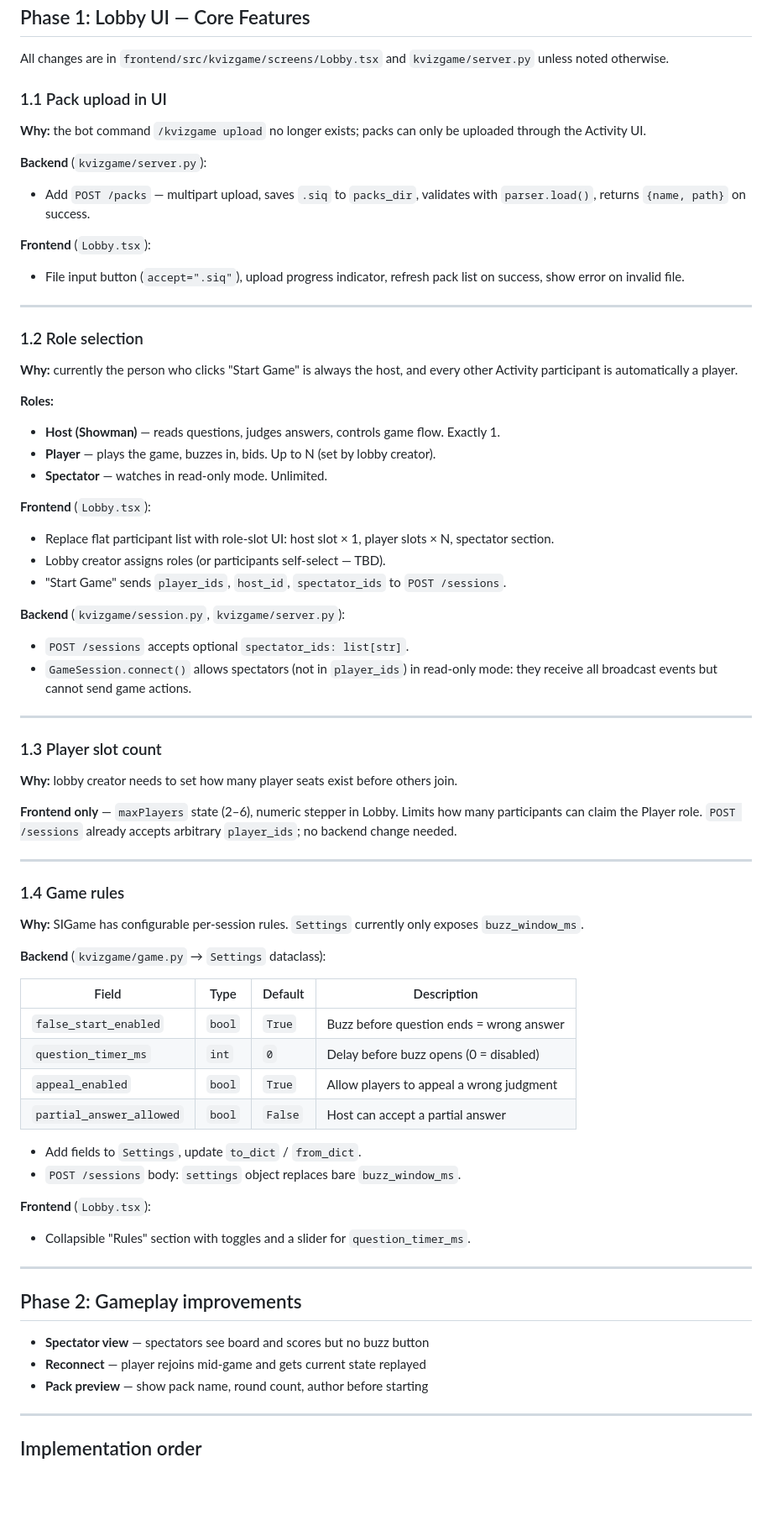
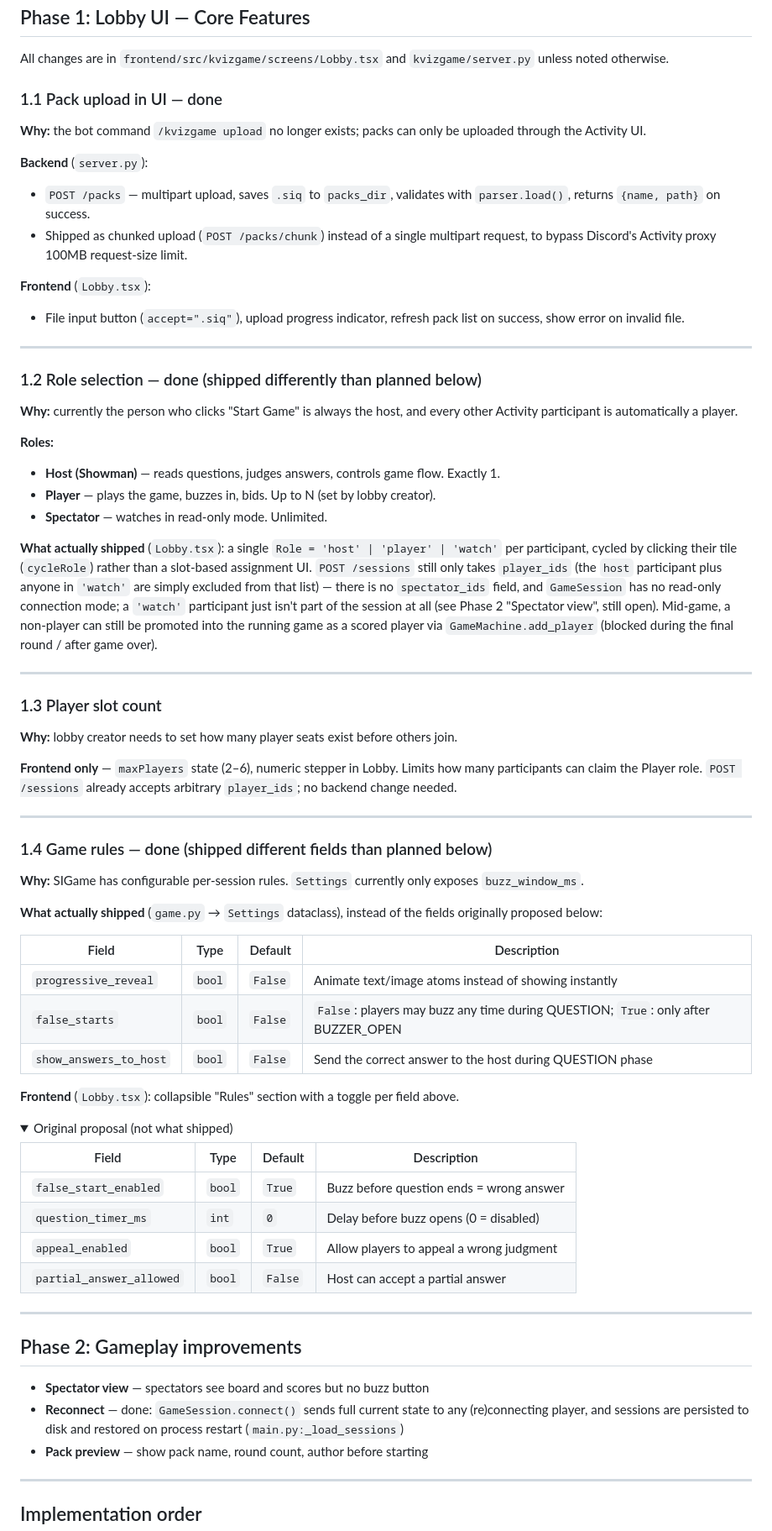
Before and after one commit to soksanichenko/kvizgame-discord-activity, a Markdown page: PLAN.md, the part around one of its changes. Shown at 84% size. Rendered like a GitHub page; folded sections open; blank space fills up the shorter version.

Commit message:
docs(plan): sync PLAN.md with shipped implementation
Mark Phase 0.2 (Ansible cleanup), 1.1 (pack upload), 1.2 (role
selection), and 1.4 (game rules) as done, and correct their
descriptions to match what actually shipped instead of the original
proposal: role selection is a single cycled host/player/watch field
(no spectator_ids/read-only session mode), pack upload ended up
chunked to bypass Discord's 100MB proxy limit, and Settings gained
progressive_reveal/false_starts/show_answers_to_host rather than the
originally planned fields. Also marks Phase 2 "Reconnect" as done
(GameSession.connect() replays full state; sessions persist to disk).

Co-Authored-By: Claude Sonnet 5 <noreply@anthropic.com>

```diff
--- a/PLAN.md
+++ b/PLAN.md
@@ -50,14 +50,16 @@
 All changes are in `frontend/src/kvizgame/screens/Lobby.tsx` and `kvizgame/server.py`
 unless noted otherwise.
 
-### 1.1 Pack upload in UI
+### 1.1 Pack upload in UI — done
 
 **Why:** the bot command `/kvizgame upload` no longer exists; packs can only be
 uploaded through the Activity UI.
 
-**Backend** (`kvizgame/server.py`):
-- Add `POST /packs` — multipart upload, saves `.siq` to `packs_dir`,
+**Backend** (`server.py`):
+- `POST /packs` — multipart upload, saves `.siq` to `packs_dir`,
   validates with `parser.load()`, returns `{name, path}` on success.
+- Shipped as chunked upload (`POST /packs/chunk`) instead of a single multipart
+  request, to bypass Discord's Activity proxy 100MB request-size limit.
 
 **Frontend** (`Lobby.tsx`):
 - File input button (`accept=".siq"`), upload progress indicator,
@@ -65,7 +67,7 @@ uploaded through the Activity UI.
 
 ---
 
-### 1.2 Role selection
+### 1.2 Role selection — done (shipped differently than planned below)
 
 **Why:** currently the person who clicks "Start Game" is always the host,
 and every other Activity participant is automatically a player.
@@ -75,16 +77,15 @@ and every other Activity participant is automatically a player.
 - **Player** — plays the game, buzzes in, bids. Up to N (set by lobby creator).
 - **Spectator** — watches in read-only mode. Unlimited.
 
-**Frontend** (`Lobby.tsx`):
-- Replace flat participant list with role-slot UI:
-  host slot × 1, player slots × N, spectator section.
-- Lobby creator assigns roles (or participants self-select — TBD).
-- "Start Game" sends `player_ids`, `host_id`, `spectator_ids` to `POST /sessions`.
-
-**Backend** (`kvizgame/session.py`, `kvizgame/server.py`):
-- `POST /sessions` accepts optional `spectator_ids: list[str]`.
-- `GameSession.connect()` allows spectators (not in `player_ids`) in read-only mode:
-  they receive all broadcast events but cannot send game actions.
+**What actually shipped** (`Lobby.tsx`): a single `Role = 'host' | 'player' | 'watch'`
+per participant, cycled by clicking their tile (`cycleRole`) rather than a
+slot-based assignment UI. `POST /sessions` still only takes `player_ids` (the
+`host` participant plus anyone in `'watch'` are simply excluded from that
+list) — there is no `spectator_ids` field, and `GameSession` has no read-only
+connection mode; a `'watch'` participant just isn't part of the session at
+all (see Phase 2 "Spectator view", still open). Mid-game, a non-player can
+still be promoted into the running game as a scored player via
+`GameMachine.add_player` (blocked during the final round / after game over).
 
 ---
 
@@ -98,12 +99,24 @@ Limits how many participants can claim the Player role.
 
 ---
 
-### 1.4 Game rules
+### 1.4 Game rules — done (shipped different fields than planned below)
 
 **Why:** SIGame has configurable per-session rules. `Settings` currently only
 exposes `buzz_window_ms`.
 
-**Backend** (`kvizgame/game.py` → `Settings` dataclass):
+**What actually shipped** (`game.py` → `Settings` dataclass), instead of the
+fields originally proposed below:
+
+| Field | Type | Default | Description |
+|---|---|---|---|
+| `progressive_reveal` | `bool` | `False` | Animate text/image atoms instead of showing instantly |
+| `false_starts` | `bool` | `False` | `False`: players may buzz any time during QUESTION; `True`: only after BUZZER_OPEN |
+| `show_answers_to_host` | `bool` | `False` | Send the correct answer to the host during QUESTION phase |
+
+**Frontend** (`Lobby.tsx`): collapsible "Rules" section with a toggle per field above.
+
+<details>
+<summary>Original proposal (not what shipped)</summary>
 
 | Field | Type | Default | Description |
 |---|---|---|---|
@@ -112,18 +125,16 @@ exposes `buzz_window_ms`.
 | `appeal_enabled` | `bool` | `True` | Allow players to appeal a wrong judgment |
 | `partial_answer_allowed` | `bool` | `False` | Host can accept a partial answer |
 
-- Add fields to `Settings`, update `to_dict` / `from_dict`.
-- `POST /sessions` body: `settings` object replaces bare `buzz_window_ms`.
-
-**Frontend** (`Lobby.tsx`):
-- Collapsible "Rules" section with toggles and a slider for `question_timer_ms`.
+</details>
 
 ---
 
 ## Phase 2: Gameplay improvements
 
 - **Spectator view** — spectators see board and scores but no buzz button
-- **Reconnect** — player rejoins mid-game and gets current state replayed
+- **Reconnect** — done: `GameSession.connect()` sends full current state to any
+  (re)connecting player, and sessions are persisted to disk and restored on
+  process restart (`main.py:_load_sessions`)
 - **Pack preview** — show pack name, round count, author before starting
 
 ---
```
Also changed, not shown: other parts of PLAN.md (+1 -1 lines).
